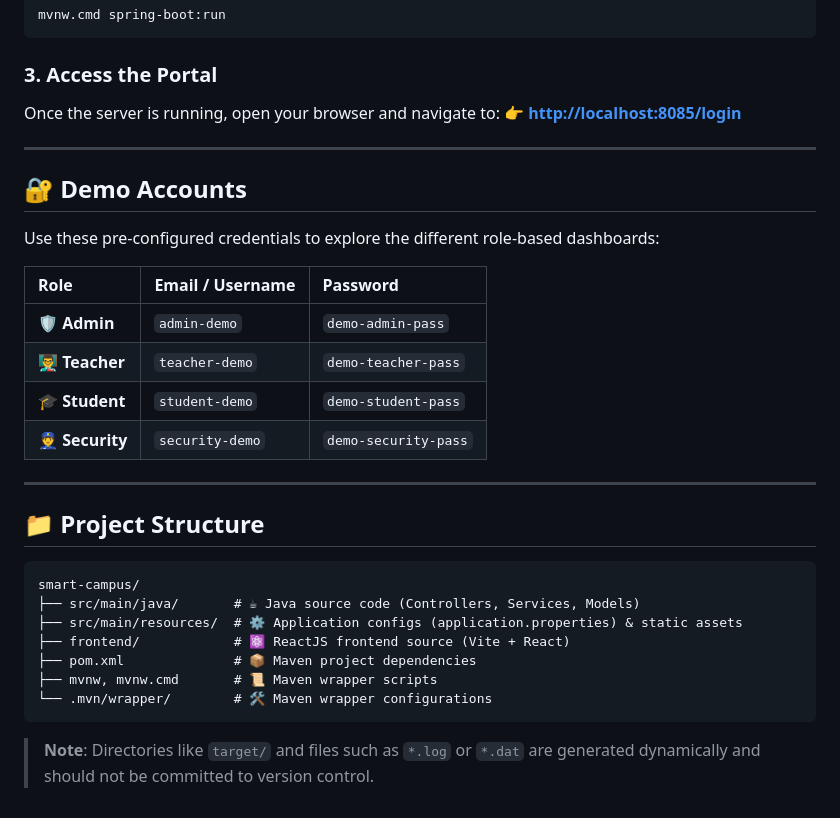
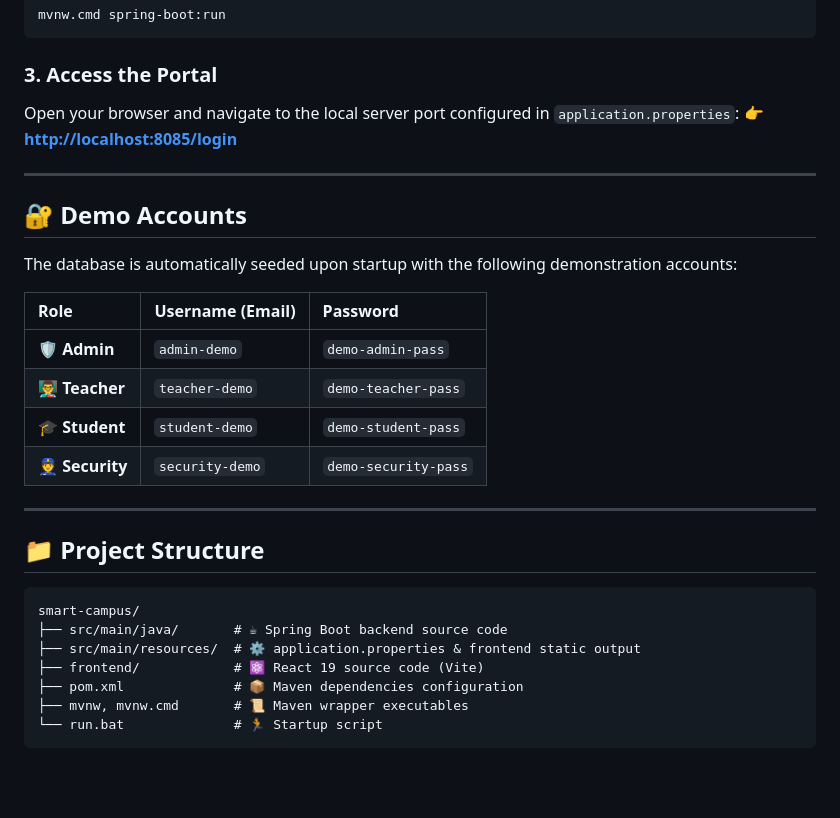
Before and after one commit to MohammedShakib/smart-campus, a Markdown page: README.md, the part around one of its changes. Drawn GitHub-style; blank space fills up the shorter version.

````diff
--- a/README.md
+++ b/README.md
@@ -60,16 +78,16 @@ mvnw.cmd spring-boot:run
 
 ### 3. Access the Portal
 
-Once the server is running, open your browser and navigate to:
+Open your browser and navigate to the local server port configured in `application.properties`:
 👉 **[http://localhost:8085/login](http://localhost:8085/login)**
 
 ---
 
 ## 🔐 Demo Accounts
 
-Use these pre-configured credentials to explore the different role-based dashboards:
+The database is automatically seeded upon startup with the following demonstration accounts:
 
-| Role | Email / Username | Password |
+| Role | Username (Email) | Password |
 | :--- | :--- | :--- |
 | 🛡️ **Admin** | `admin-demo` | `demo-admin-pass` |
 | 👨‍🏫 **Teacher** | `teacher-demo` | `demo-teacher-pass` |
@@ -82,12 +100,10 @@ Use these pre-configured credentials to explore the different role-based dashboa
 
 ```text
 smart-campus/
-├── src/main/java/       # ☕ Java source code (Controllers, Services, Models)
-├── src/main/resources/  # ⚙️ Application configs (application.properties) & static assets
-├── frontend/            # ⚛️ ReactJS frontend source (Vite + React)
-├── pom.xml              # 📦 Maven project dependencies
-├── mvnw, mvnw.cmd       # 📜 Maven wrapper scripts
-└── .mvn/wrapper/        # 🛠️ Maven wrapper configurations
+├── src/main/java/       # ☕ Spring Boot backend source code
+├── src/main/resources/  # ⚙️ application.properties & frontend static output
+├── frontend/            # ⚛️ React 19 source code (Vite)
+├── pom.xml              # 📦 Maven dependencies configuration
+├── mvnw, mvnw.cmd       # 📜 Maven wrapper executables
+└── run.bat              # 🏃 Startup script
 ```
-
-> **Note**: Directories like `target/` and files such as `*.log` or `*.dat` are generated dynamically and should not be committed to version control.
````
Also changed, not shown: other parts of README.md (+38 -20 lines).
